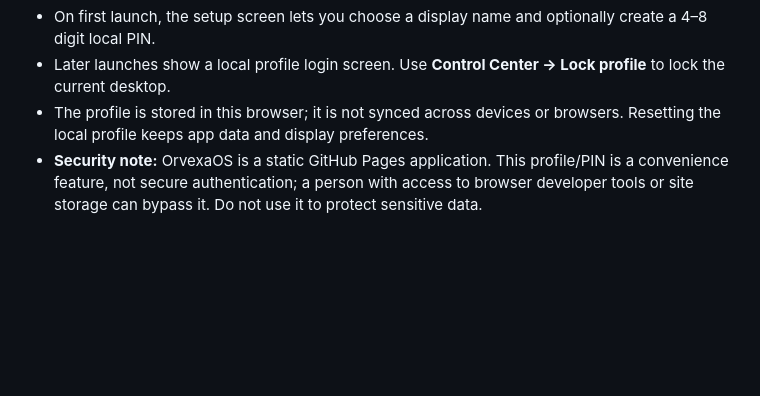
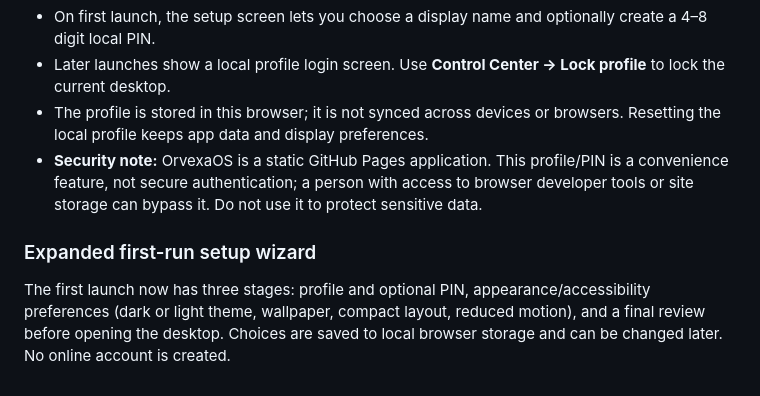
Before and after one commit to OrvexaOS/OrvexaOS.github.io, a Markdown page: README.md, the part around the change. GitHub-like rendering; blank space fills up the shorter version.

Commit message:
Document expanded first-run setup wizard

```diff
--- a/README.md
+++ b/README.md
@@ -83,3 +83,8 @@ The second group adds Word Counter, Case Converter, Text Cleaner, Lorem Generato
 - Later launches show a local profile login screen. Use **Control Center → Lock profile** to lock the current desktop.
 - The profile is stored in this browser; it is not synced across devices or browsers. Resetting the local profile keeps app data and display preferences.
 - **Security note:** OrvexaOS is a static GitHub Pages application. This profile/PIN is a convenience feature, not secure authentication; a person with access to browser developer tools or site storage can bypass it. Do not use it to protect sensitive data.
+
+
+### Expanded first-run setup wizard
+
+The first launch now has three stages: profile and optional PIN, appearance/accessibility preferences (dark or light theme, wallpaper, compact layout, reduced motion), and a final review before opening the desktop. Choices are saved to local browser storage and can be changed later. No online account is created.
```
